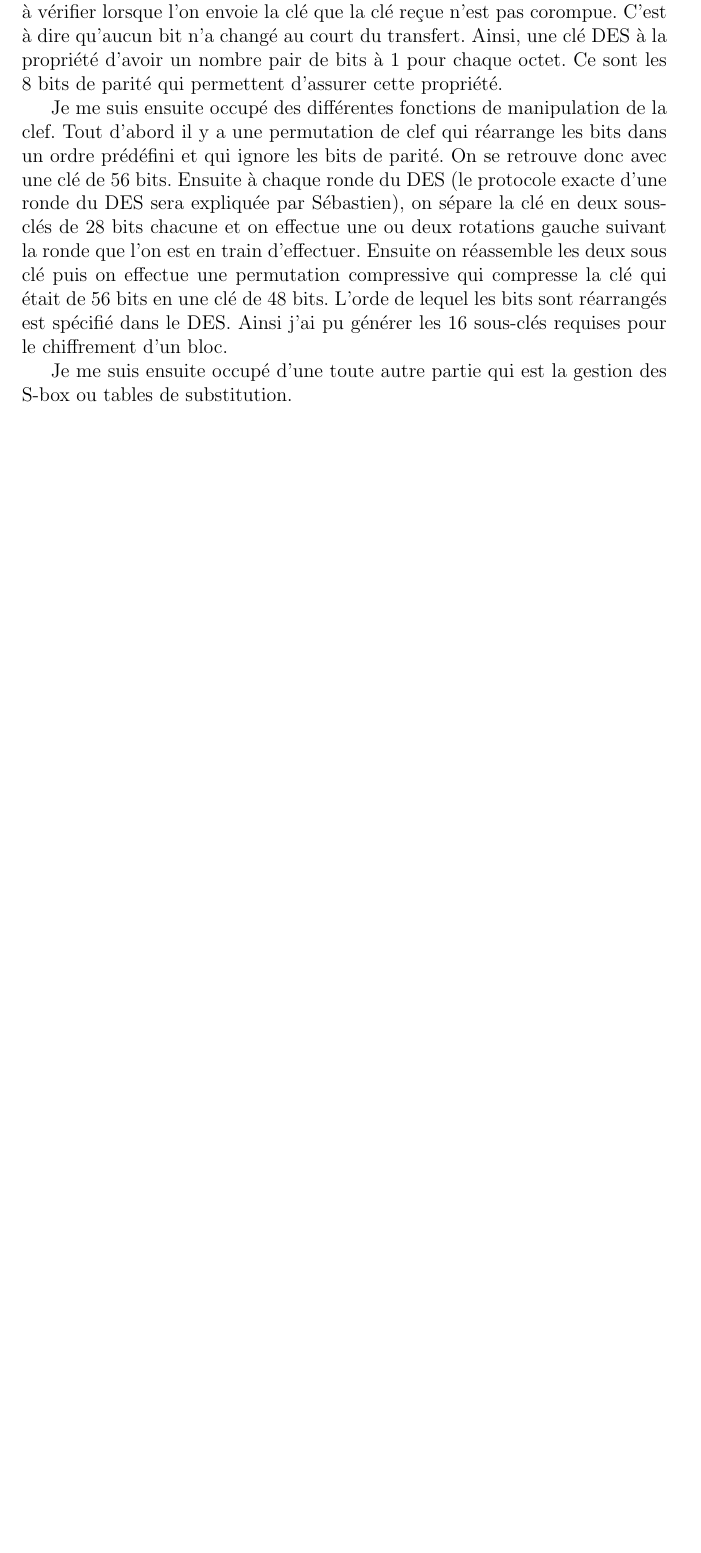
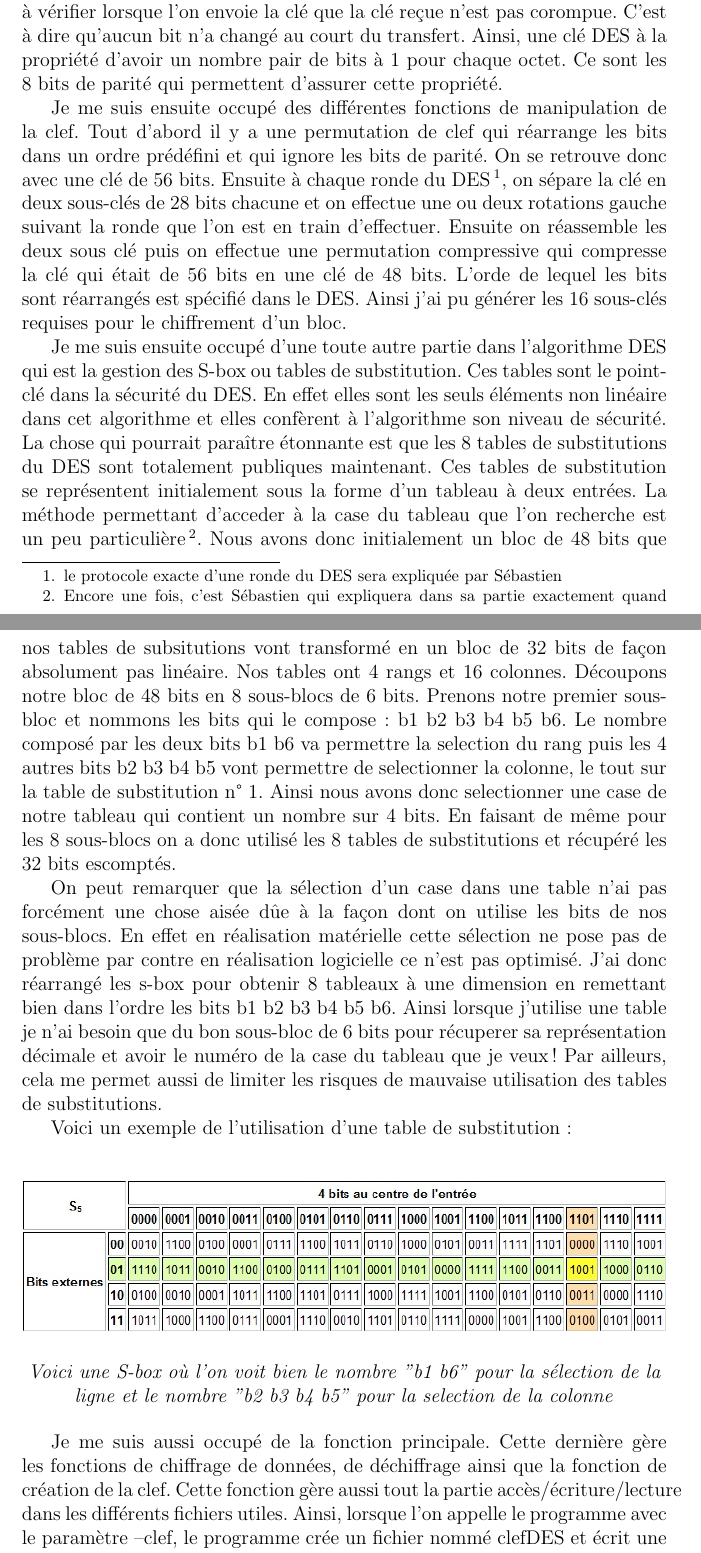
Before and after one commit to sillage/projetnigma, a LaTeX document (Rapports de soutenance/Soutenance 2/soutenance2-projetNigma.tex): part of page 5 of 11 before the commit and two parts of pages 5 and 6 of 13 after it, the two joined at a grey line, cut so that both start at the same text, the shorter picture padded with empty space. Compiled offline with pdfLaTeX; the source files are stored in an older character set and shown here as Unicode.

Commit message:
avancement + ajout d'une S-box exemple

```diff
--- a/Rapports de soutenance/Soutenance 2/soutenance2-projetNigma.tex
+++ b/Rapports de soutenance/Soutenance 2/soutenance2-projetNigma.tex
@@ -47,9 +47,23 @@
 
 	J'ai donc tout d'abord commencé par la création d'un clé DES. Sa création fût bien plus simple que la création d'une paire de clé RSA. En effet, la génération des clefs RSA nécessitent de possèder au préalable de grands nombres premiers qui furent quelque peu difficile à obtenir. Une clé DES est un nombre de 64 bits. Puis le DES ne se sert que de 56 bits des 64 bits présents initialement. Les 8 bits inutilisés sont des bits de parités. Ils servent à vérifier lorsque l'on envoie la clé que la clé reçue n'est pas corompue. C'est à dire qu'aucun bit n'a changé au court du transfert. Ainsi, une clé DES à la propriété d'avoir un nombre pair de bits à 1 pour chaque octet. Ce sont les 8 bits de parité qui permettent d'assurer cette propriété.
 
-	Je me suis ensuite occupé des différentes fonctions de manipulation de la clef. Tout d'abord il y a une permutation de clef qui réarrange les bits dans un ordre prédéfini et qui ignore les bits de parité. On se retrouve donc avec une clé de 56 bits. Ensuite à chaque ronde du DES (le protocole exacte d'une ronde du DES sera expliquée par Sébastien), on sépare la clé en deux sous-clés de 28 bits chacune et on effectue une ou deux rotations gauche suivant la ronde que l'on est en train d'effectuer. Ensuite on réassemble les deux sous clé puis on effectue une permutation compressive qui compresse la clé qui était de 56 bits en une clé de 48 bits. L'orde de lequel les bits sont réarrangés est spécifié dans le DES. Ainsi j'ai pu générer les 16 sous-clés requises pour le chiffrement d'un bloc.
+	Je me suis ensuite occupé des différentes fonctions de manipulation de la clef. Tout d'abord il y a une permutation de clef qui réarrange les bits dans un ordre prédéfini et qui ignore les bits de parité. On se retrouve donc avec une clé de 56 bits. Ensuite à chaque ronde du DES \footnote{le protocole exacte d'une ronde du DES sera expliquée par Sébastien}, on sépare la clé en deux sous-clés de 28 bits chacune et on effectue une ou deux rotations gauche suivant la ronde que l'on est en train d'effectuer. Ensuite on réassemble les deux sous clé puis on effectue une permutation compressive qui compresse la clé qui était de 56 bits en une clé de 48 bits. L'orde de lequel les bits sont réarrangés est spécifié dans le DES. Ainsi j'ai pu générer les 16 sous-clés requises pour le chiffrement d'un bloc.
 
-	Je me suis ensuite occupé d'une toute autre partie qui est la gestion des S-box ou tables de substitution.
+	Je me suis ensuite occupé d'une toute autre partie dans l'algorithme DES qui est la gestion des S-box ou tables de substitution. Ces tables sont le point-clé dans la sécurité du DES. En effet elles sont les seuls éléments non linéaire dans cet algorithme et elles confèrent à l'algorithme son niveau de sécurité. La chose qui pourrait paraître étonnante est que les 8 tables de substitutions du DES sont totalement publiques maintenant. Ces tables de substitution se représentent initialement sous la forme d'un tableau à deux entrées. La méthode permettant d'acceder à la case du tableau que l'on recherche est un peu particulière\footnote{Encore une fois, c'est Sébastien qui expliquera dans sa partie exactement quand est-ce que l'on s'en sert.}.
+	Nous avons donc initialement un bloc de 48 bits que nos tables de subsitutions vont transformé en un bloc de 32 bits de façon absolument pas linéaire.
+	Nos tables ont 4 rangs et 16 colonnes. Découpons notre bloc de 48 bits en 8 sous-blocs de 6 bits. Prenons notre premier sous-bloc et nommons les bits qui le compose : b1 b2 b3 b4 b5 b6. Le nombre composé par les deux bits b1 b6 va permettre la selection du rang puis les 4 autres bits b2 b3 b4 b5 vont permettre de selectionner la colonne, le tout sur la table de substitution n° 1. Ainsi nous avons donc selectionner une case de notre tableau qui contient un nombre sur 4 bits. En faisant de même pour les 8 sous-blocs on a donc utilisé les 8 tables de substitutions et récupéré les 32 bits escomptés.
+
+	On peut remarquer que la sélection d'un case dans une table n'ai pas forcément une chose aisée dûe à la façon dont on utilise les bits de nos sous-blocs. En effet en réalisation matérielle cette sélection ne pose pas de problème par contre en réalisation logicielle ce n'est pas optimisé. J'ai donc réarrangé les s-box pour obtenir 8 tableaux à une dimension en remettant bien dans l'ordre les bits b1 b2 b3 b4 b5 b6. Ainsi lorsque j'utilise une table je n'ai besoin que du bon sous-bloc de 6 bits pour récuperer sa représentation décimale et avoir le numéro de la case du tableau que je veux ! Par ailleurs, cela me permet aussi de limiter les risques de mauvaise utilisation des tables de substitutions.
+
+	Voici un exemple de l'utilisation d'une table de substitution :\\
+
+	\begin{center}
+	  \includegraphics[scale=0.75]{s-box.jpg}\\
+  	\textit{\\Voici une S-box où l'on voit bien le nombre "b1 b6"  pour la sélection de la ligne et le nombre "b2 b3 b4 b5" pour la selection de la colonne}
+	\end{center}
+
+
+	Je me suis aussi occupé de la fonction principale. Cette dernière gère les fonctions de chiffrage de données, de déchiffrage ainsi que la fonction de création de la clef. Cette fonction gère aussi tout la partie accès/écriture/lecture dans les différents fichiers utiles. Ainsi, lorsque l'on appelle le programme avec le paramètre --clef, le programme crée un fichier nommé clefDES et écrit une clef dedans avec les bits de parité à jour. Lorsque l'on appelle le programme avec le paramètre --chiffre, il faut lui donner en deuxième paramètre le fichier à chiffrer et en troisième paramètre le fichier contenant une clé DES. Le programme ouvre le fichier contenant la clé pour la récuperer puis crée les 16 sous-clé. Ensuite il ouvre le fichier à chiffrer et récupère les 8 premiers caractères. Comme un caractère est représenté sur un octet donc sur 8 bits, les 8 caractères lu donnent donc 64 bits. Ensuite on chiffre ces 64 bits avec les 16 sous-clefs et on écrit les 8 nouveaux caractères correspondant au bloc de 64 bits chiffré. Puis on fait de même pour chaque bloc de 8 caractère du fichier à chiffrer. Comme un fichier ne contient pas forcément un multiple de 8 caractères et, par contre, le DES à besoin de bloc de 64 bits, nous avons trouvé une astuce pour que le dernier bloc soit aussi chiffré : On complète le bloc avec des caractère espace pour avoir au final un bloc de 8 caractères. C'est pour cela que nos fichiers chiffrés contiennent tout le temps un multiple de 8 caractères.
 
 \newpage
 \subsection {Partie de Sébastien Gislais}
```
Also changed, not shown: Rapports de soutenance/Soutenance 2/s-box.jpg (added), Rapports de soutenance/Soutenance 2/soutenance2-projetNigma.pdf.
